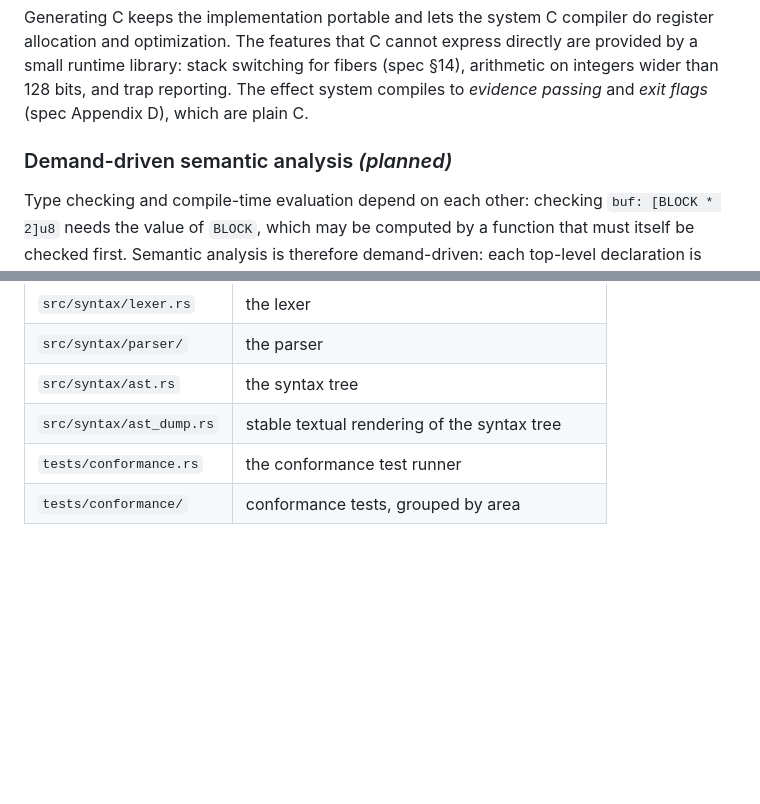
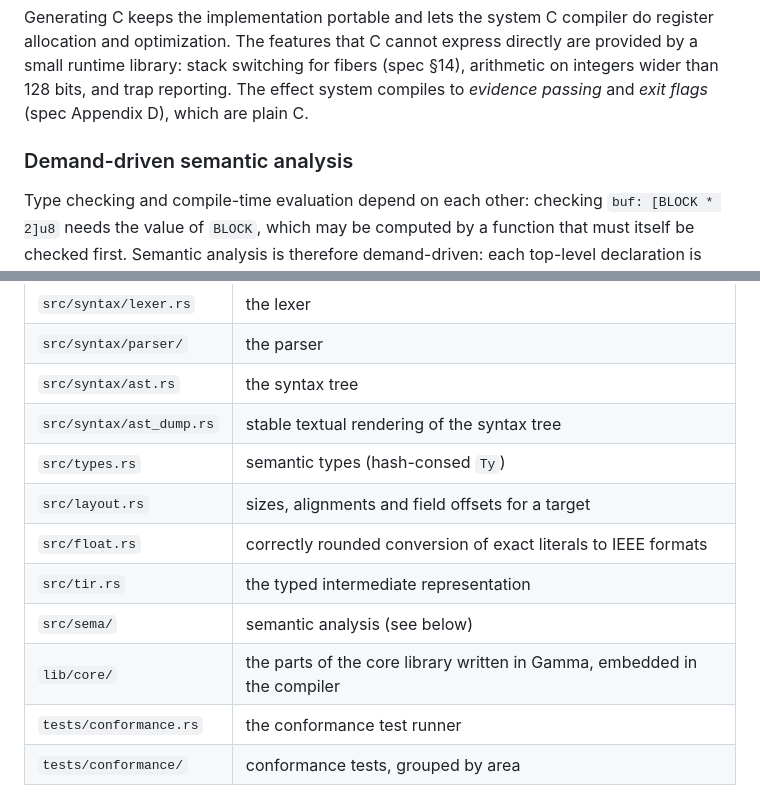
Before and after one commit to chroma04/gamma-lang, a Markdown page: docs/architecture.md, 2 parts joined by grey strips. Rendered like a GitHub page; blank space fills up the shorter version.

Commit message:
Document the design of semantic analysis

```diff
--- a/docs/architecture.md
+++ b/docs/architecture.md
@@ -41,7 +41,7 @@ directly are provided by a small runtime library: stack switching for fibers
 effect system compiles to *evidence passing* and *exit flags* (spec Appendix D),
 which are plain C.
 
-### Demand-driven semantic analysis *(planned)*
+### Demand-driven semantic analysis
 
 Type checking and compile-time evaluation depend on each other: checking
 `buf: [BLOCK * 2]u8` needs the value of `BLOCK`, which may be computed by a
@@ -64,6 +64,12 @@ cycle, reported with every declaration in it (spec §3.4).
 | `src/syntax/parser/` | the parser |
 | `src/syntax/ast.rs` | the syntax tree |
 | `src/syntax/ast_dump.rs` | stable textual rendering of the syntax tree |
+| `src/types.rs` | semantic types (hash-consed `Ty`) |
+| `src/layout.rs` | sizes, alignments and field offsets for a target |
+| `src/float.rs` | correctly rounded conversion of exact literals to IEEE formats |
+| `src/tir.rs` | the typed intermediate representation |
+| `src/sema/` | semantic analysis (see below) |
+| `lib/core/` | the parts of the core library written in Gamma, embedded in the compiler |
 | `tests/conformance.rs` | the conformance test runner |
 | `tests/conformance/` | conformance tests, grouped by area |
 
```
Also changed, not shown: other parts of docs/architecture.md (+61 -0 lines).
